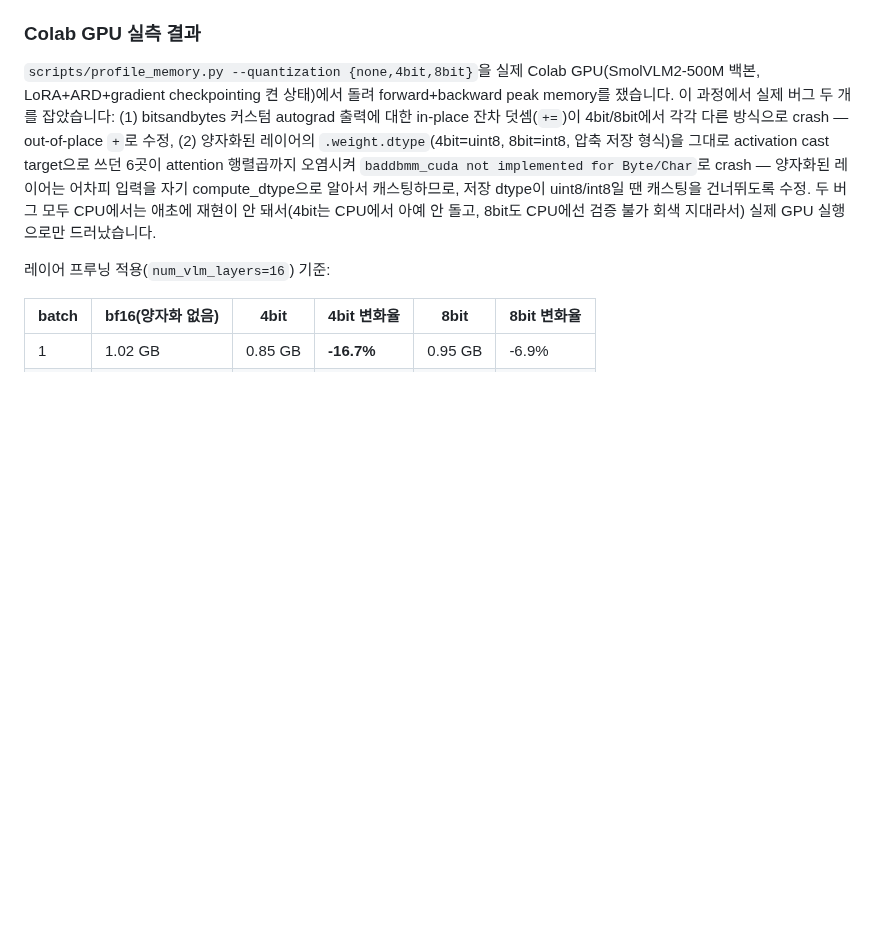
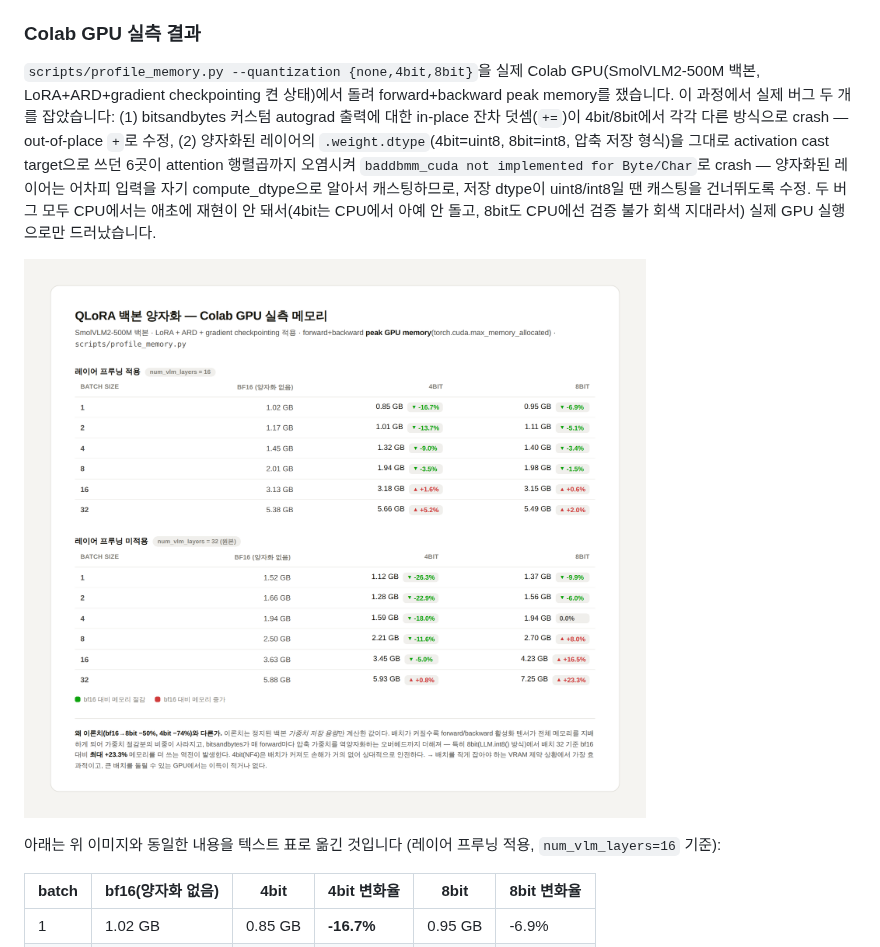
Before and after one commit to judangyee/ARD-VLA, a Markdown page: README.md, the part around the change. Drawn GitHub-style; pictures changed too: docs/images/quant_memory_table.png (added); blank space fills up the shorter version.

Commit message:
docs: QLoRA 양자화 Colab 실측 비교표 이미지를 README에 추가
profile_memory.py --quantization {none,4bit,8bit} 실측(레이어 프루닝 적용/미적용,
배치 1~32)을 한눈에 보는 표 이미지(docs/images/quant_memory_table.png)를 만들어
"Colab GPU 실측 결과" 절 맨 위에 넣었다 — 기존 마크다운 텍스트 표는 접근성/diff
가능성을 위해 그대로 아래에 남겨뒀다(이미지와 동일 내용).

Co-Authored-By: Claude Sonnet 5 <noreply@anthropic.com>
Claude-Session: https://claude.ai/code/session_01RC1iY9HVwhHVYdsyY3S5za

```diff
--- a/README.md
+++ b/README.md
@@ -442,7 +442,10 @@ implemented for Byte/Char`로 crash — 양자화된 레이어는 어차피 입
 CPU에서는 애초에 재현이 안 돼서(4bit는 CPU에서 아예 안 돌고, 8bit도 CPU에선 검증 불가 회색
 지대라서) 실제 GPU 실행으로만 드러났습니다.
 
-레이어 프루닝 적용(`num_vlm_layers=16`) 기준:
+![QLoRA 백본 양자화 Colab GPU 실측 메모리 비교표 — 레이어 프루닝 적용/미적용, 배치 1~32에서 bf16/4bit/8bit peak GPU memory와 bf16 대비 변화율](docs/images/quant_memory_table.png)
+
+아래는 위 이미지와 동일한 내용을 텍스트 표로 옮긴 것입니다 (레이어 프루닝 적용,
+`num_vlm_layers=16` 기준):
 
 | batch | bf16(양자화 없음) | 4bit | 4bit 변화율 | 8bit | 8bit 변화율 |
 |---|---|---|---|---|---|
```
